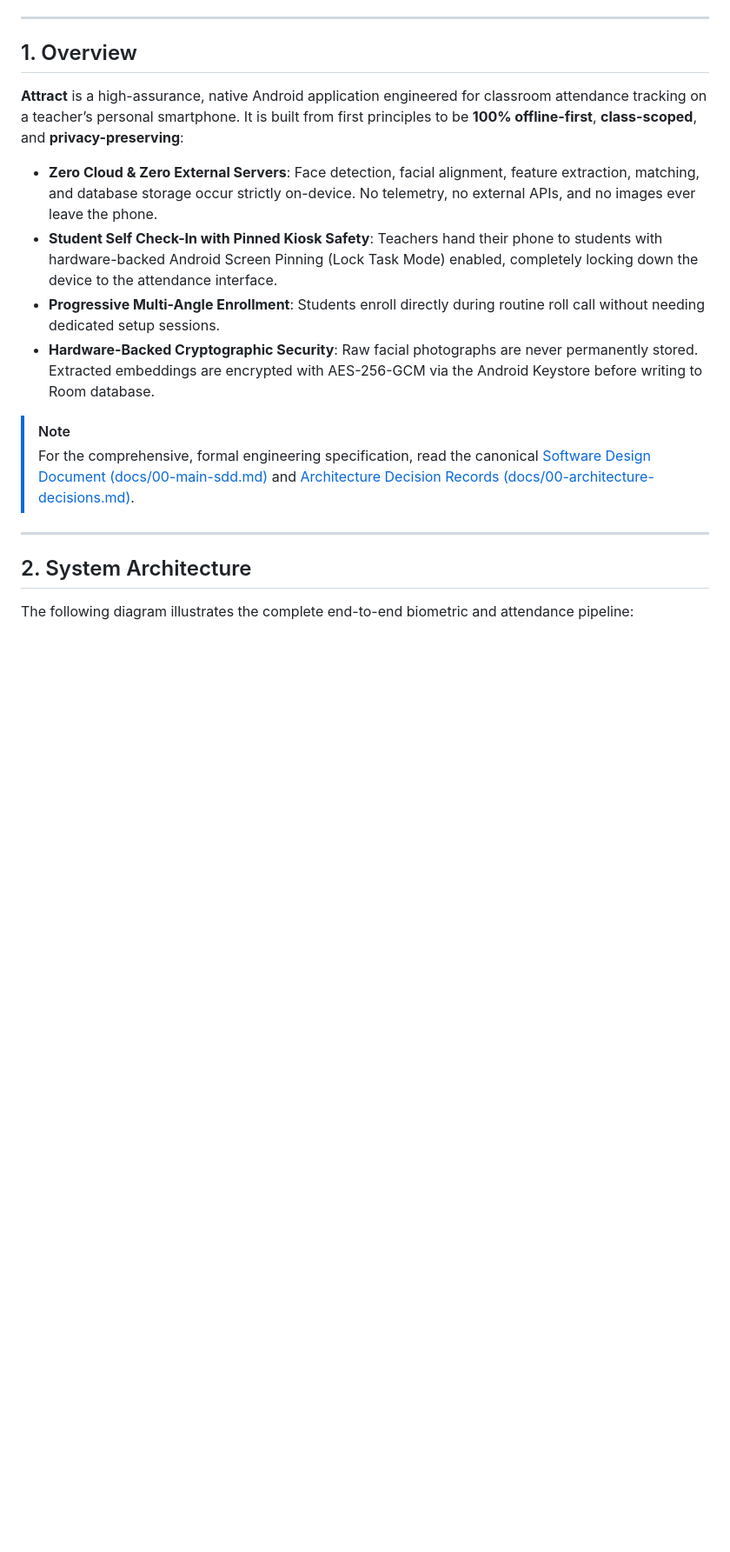
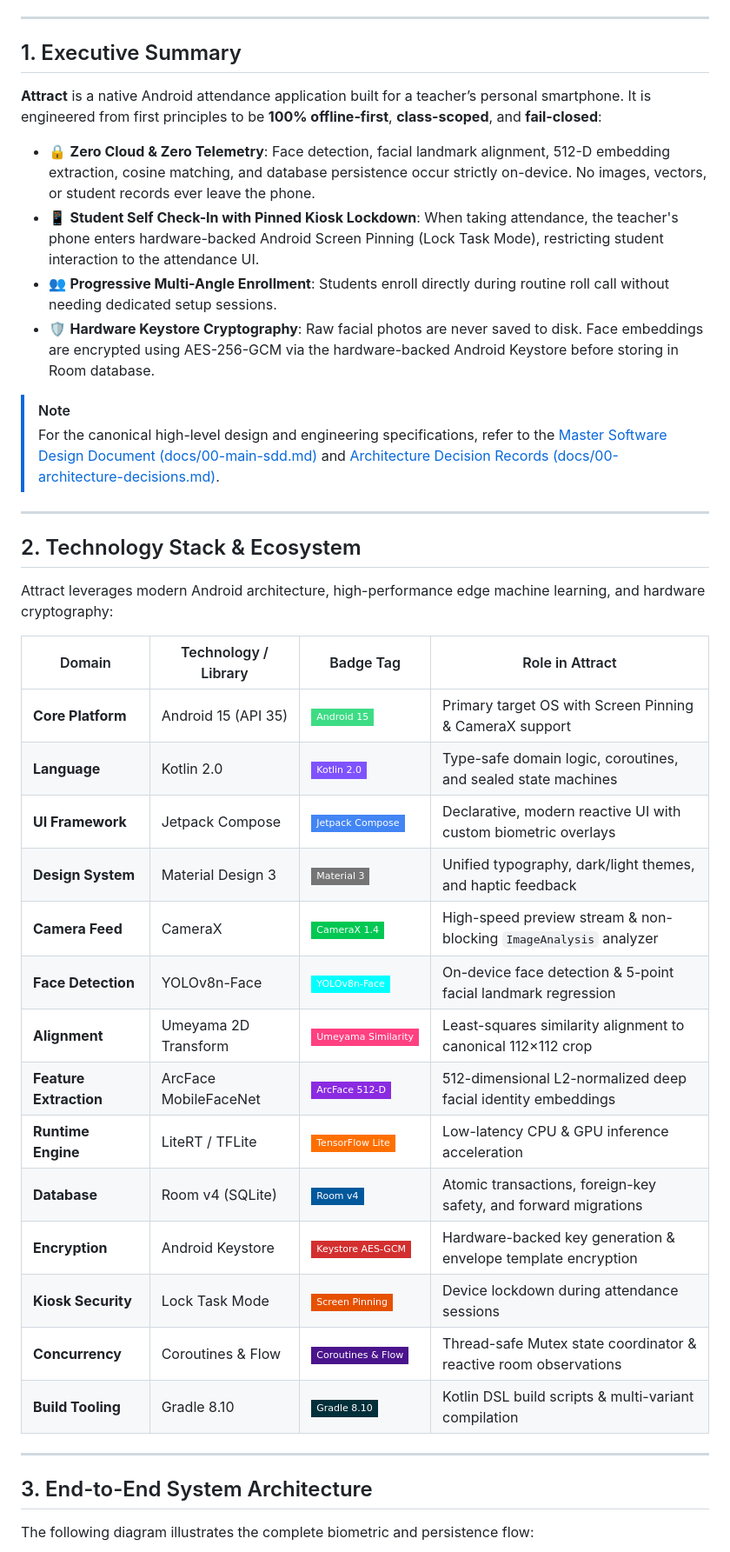
Before and after one commit to AMEEXX/Attract-AI-Based-Attendance-Tracker, a Markdown page: README.md, the part around one of its changes. Shown at 87% size. Rendered like a GitHub page; badges without logos; blank space fills up the shorter version.

````diff
--- a/README.md
+++ b/README.md
@@ -11,23 +34,46 @@
 
 ---
 
-## 1. Overview
+## 1. Executive Summary
 
-**Attract** is a high-assurance, native Android application engineered for classroom attendance tracking on a teacher’s personal smartphone. It is built from first principles to be **100% offline-first**, **class-scoped**, and **privacy-preserving**:
+**Attract** is a native Android attendance application built for a teacher’s personal smartphone. It is engineered from first principles to be **100% offline-first**, **class-scoped**, and **fail-closed**:
 
-- **Zero Cloud & Zero External Servers**: Face detection, facial alignment, feature extraction, matching, and database storage occur strictly on-device. No telemetry, no external APIs, and no images ever leave the phone.
-- **Student Self Check-In with Pinned Kiosk Safety**: Teachers hand their phone to students with hardware-backed Android Screen Pinning (Lock Task Mode) enabled, completely locking down the device to the attendance interface.
-- **Progressive Multi-Angle Enrollment**: Students enroll directly during routine roll call without needing dedicated setup sessions.
-- **Hardware-Backed Cryptographic Security**: Raw facial photographs are never permanently stored. Extracted embeddings are encrypted with AES-256-GCM via the Android Keystore before writing to Room database.
+- 🔒 **Zero Cloud & Zero Telemetry**: Face detection, facial landmark alignment, 512-D embedding extraction, cosine matching, and database persistence occur strictly on-device. No images, vectors, or student records ever leave the phone.
+- 📱 **Student Self Check-In with Pinned Kiosk Lockdown**: When taking attendance, the teacher's phone enters hardware-backed Android Screen Pinning (Lock Task Mode), restricting student interaction to the attendance UI.
+- 👥 **Progressive Multi-Angle Enrollment**: Students enroll directly during routine roll call without needing dedicated setup sessions.
+- 🛡️ **Hardware Keystore Cryptography**: Raw facial photos are never saved to disk. Face embeddings are encrypted using AES-256-GCM via the hardware-backed Android Keystore before storing in Room database.
 
 > [!NOTE]
-> For the comprehensive, formal engineering specification, read the canonical [Software Design Document (docs/00-main-sdd.md)](docs/00-main-sdd.md) and [Architecture Decision Records (docs/00-architecture-decisions.md)](docs/00-architecture-decisions.md).
+> For the canonical high-level design and engineering specifications, refer to the [Master Software Design Document (docs/00-main-sdd.md)](docs/00-main-sdd.md) and [Architecture Decision Records (docs/00-architecture-decisions.md)](docs/00-architecture-decisions.md).
 
 ---
 
-## 2. System Architecture
+## 2. Technology Stack & Ecosystem
 
-The following diagram illustrates the complete end-to-end biometric and attendance pipeline:
+Attract leverages modern Android architecture, high-performance edge machine learning, and hardware cryptography:
+
+| Domain | Technology / Library | Badge Tag | Role in Attract |
+|---|---|---|---|
+| **Core Platform** | Android 15 (API 35) | ![Android](https://img.shields.io/badge/Android_15-3DDC84?style=flat-square&logo=android&logoColor=white) | Primary target OS with Screen Pinning & CameraX support |
+| **Language** | Kotlin 2.0 | ![Kotlin](https://img.shields.io/badge/Kotlin_2.0-7F52FF?style=flat-square&logo=kotlin&logoColor=white) | Type-safe domain logic, coroutines, and sealed state machines |
+| **UI Framework** | Jetpack Compose | ![Compose](https://img.shields.io/badge/Jetpack_Compose-4285F4?style=flat-square&logo=jetpackcompose&logoColor=white) | Declarative, modern reactive UI with custom biometric overlays |
+| **Design System** | Material Design 3 | ![Material 3](https://img.shields.io/badge/Material_3-757575?style=flat-square&logo=materialdesign&logoColor=white) | Unified typography, dark/light themes, and haptic feedback |
+| **Camera Feed** | CameraX | ![CameraX](https://img.shields.io/badge/CameraX_1.4-00C853?style=flat-square&logo=googlecamera&logoColor=white) | High-speed preview stream & non-blocking `ImageAnalysis` analyzer |
+| **Face Detection** | YOLOv8n-Face | ![YOLOv8](https://img.shields.io/badge/YOLOv8n--Face-00FFFF?style=flat-square&logo=target&logoColor=black) | On-device face detection & 5-point facial landmark regression |
+| **Alignment** | Umeyama 2D Transform | ![Umeyama](https://img.shields.io/badge/Umeyama_Similarity-FF4081?style=flat-square&logo=opencv&logoColor=white) | Least-squares similarity alignment to canonical 112×112 crop |
+| **Feature Extraction** | ArcFace MobileFaceNet | ![ArcFace](https://img.shields.io/badge/ArcFace_512--D-8A2BE2?style=flat-square&logo=thealgorithms&logoColor=white) | 512-dimensional L2-normalized deep facial identity embeddings |
+| **Runtime Engine** | LiteRT / TFLite | ![TFLite](https://img.shields.io/badge/TensorFlow_Lite-FF6F00?style=flat-square&logo=tensorflow&logoColor=white) | Low-latency CPU & GPU inference acceleration |
+| **Database** | Room v4 (SQLite) | ![Room](https://img.shields.io/badge/Room_v4-00599C?style=flat-square&logo=sqlite&logoColor=white) | Atomic transactions, foreign-key safety, and forward migrations |
+| **Encryption** | Android Keystore | ![Keystore](https://img.shields.io/badge/Keystore_AES--GCM-D32F2F?style=flat-square&logo=securityscorecard&logoColor=white) | Hardware-backed key generation & envelope template encryption |
+| **Kiosk Security** | Lock Task Mode | ![LockTask](https://img.shields.io/badge/Screen_Pinning-E65100?style=flat-square&logo=pinboard&logoColor=white) | Device lockdown during attendance sessions |
+| **Concurrency** | Coroutines & Flow | ![Coroutines](https://img.shields.io/badge/Coroutines_&_Flow-4A148C?style=flat-square&logo=kotlin&logoColor=white) | Thread-safe Mutex state coordinator & reactive room observations |
+| **Build Tooling** | Gradle 8.10 | ![Gradle](https://img.shields.io/badge/Gradle_8.10-02303A?style=flat-square&logo=gradle&logoColor=white) | Kotlin DSL build scripts & multi-variant compilation |
+
+---
+
+## 3. End-to-End System Architecture
+
+The following diagram illustrates the complete biometric and persistence flow:
 
 ```mermaid
 flowchart TD
````
Also changed, not shown: other parts of README.md (+81 -53 lines).
